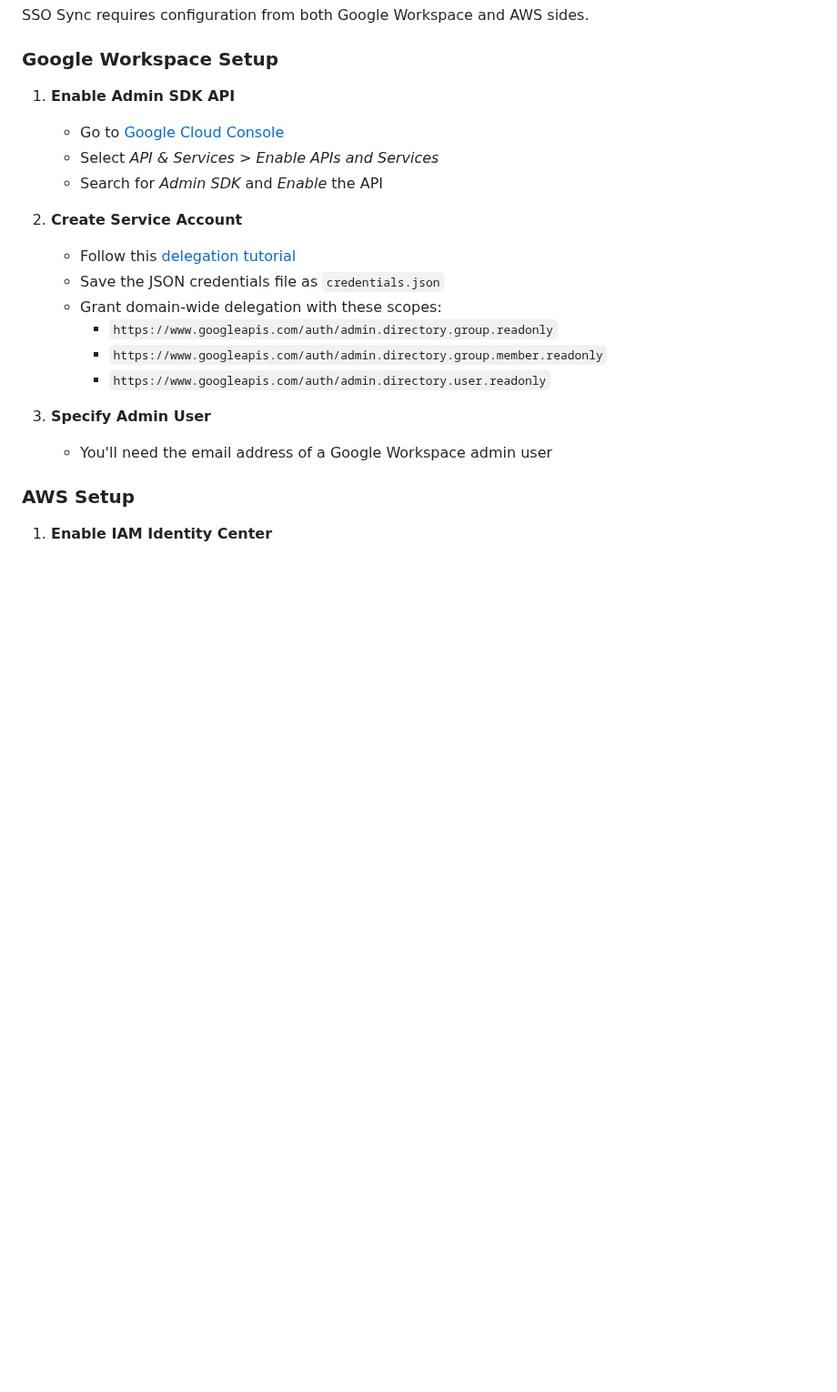
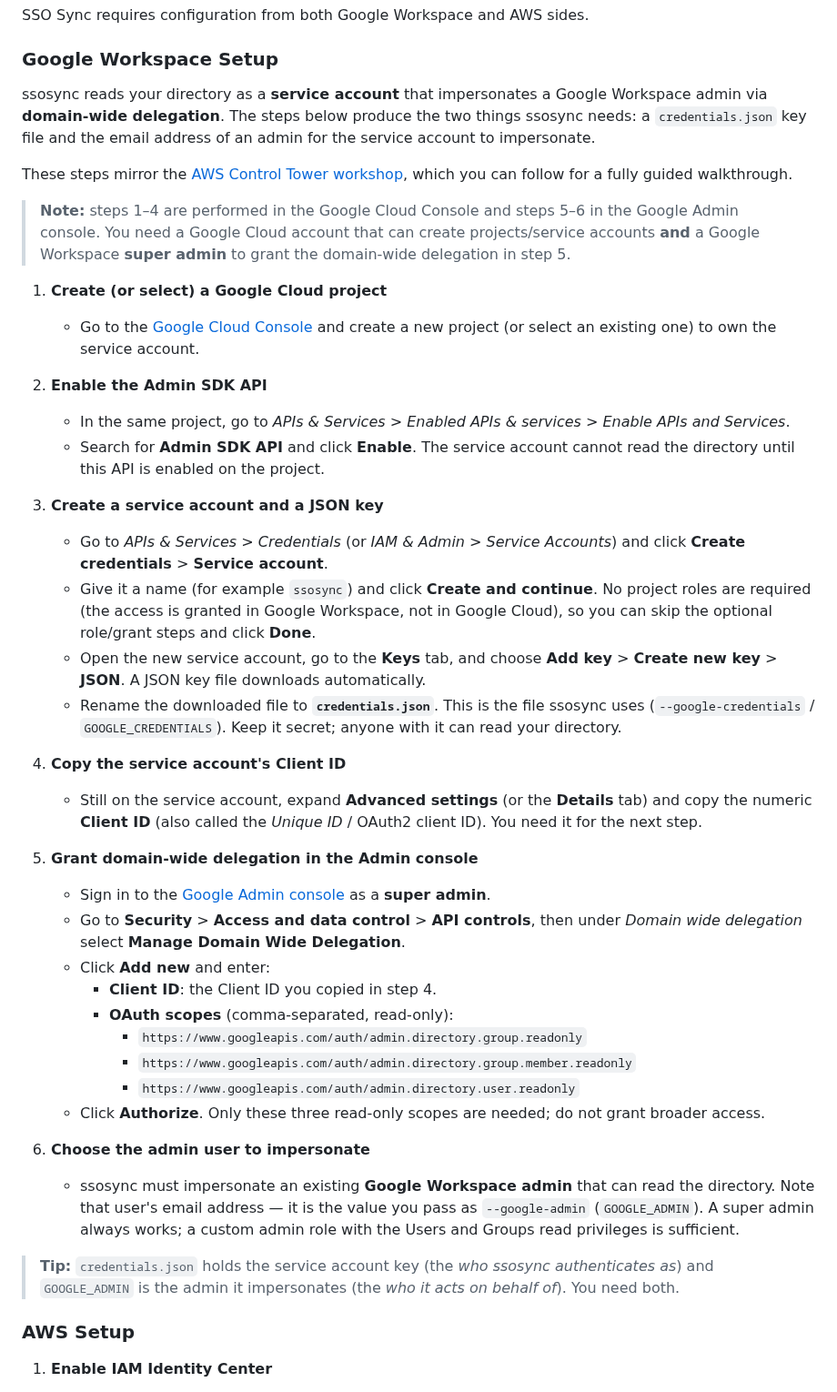
Before and after one commit to awslabs/ssosync, a Markdown page: README.md, the part around the change. Shown at 91% size. Drawn GitHub-style; blank space fills up the shorter version.

Commit message:
Ensure all Google Setup steps are covered.

```diff
--- a/README.md
+++ b/README.md
@@ -129,21 +129,43 @@ SSO Sync requires configuration from both Google Workspace and AWS sides.
 
 ### Google Workspace Setup
 
-1. **Enable Admin SDK API**
-   - Go to [Google Cloud Console](https://console.developers.google.com/apis)
-   - Select *API & Services* > *Enable APIs and Services*
-   - Search for *Admin SDK* and *Enable* the API
+ssosync reads your directory as a **service account** that impersonates a Google Workspace admin via **domain-wide delegation**. The steps below produce the two things ssosync needs: a `credentials.json` key file and the email address of an admin for the service account to impersonate.
 
-2. **Create Service Account**
-   - Follow this [delegation tutorial](https://developers.google.com/admin-sdk/directory/v1/guides/delegation)
-   - Save the JSON credentials file as `credentials.json`
-   - Grant domain-wide delegation with these scopes:
-     - `https://www.googleapis.com/auth/admin.directory.group.readonly`
-     - `https://www.googleapis.com/auth/admin.directory.group.member.readonly`
-     - `https://www.googleapis.com/auth/admin.directory.user.readonly`
+These steps mirror the [AWS Control Tower workshop](https://catalog.workshops.aws/control-tower/en-US/authentication-authorization/google-workspace/3-provisioning-scim), which you can follow for a fully guided walkthrough.
 
-3. **Specify Admin User**
-   - You'll need the email address of a Google Workspace admin user
+> **Note:** steps 1–4 are performed in the Google Cloud Console and steps 5–6 in the Google Admin console. You need a Google Cloud account that can create projects/service accounts **and** a Google Workspace **super admin** to grant the domain-wide delegation in step 5.
+
+1. **Create (or select) a Google Cloud project**
+   - Go to the [Google Cloud Console](https://console.cloud.google.com/) and create a new project (or select an existing one) to own the service account.
+
+2. **Enable the Admin SDK API**
+   - In the same project, go to *APIs & Services* > *Enabled APIs & services* > *Enable APIs and Services*.
+   - Search for **Admin SDK API** and click **Enable**. The service account cannot read the directory until this API is enabled on the project.
+
+3. **Create a service account and a JSON key**
+   - Go to *APIs & Services* > *Credentials* (or *IAM & Admin* > *Service Accounts*) and click **Create credentials** > **Service account**.
+   - Give it a name (for example `ssosync`) and click **Create and continue**. No project roles are required (the access is granted in Google Workspace, not in Google Cloud), so you can skip the optional role/grant steps and click **Done**.
+   - Open the new service account, go to the **Keys** tab, and choose **Add key** > **Create new key** > **JSON**. A JSON key file downloads automatically.
+   - Rename the downloaded file to **`credentials.json`**. This is the file ssosync uses (`--google-credentials` / `GOOGLE_CREDENTIALS`). Keep it secret; anyone with it can read your directory.
+
+4. **Copy the service account's Client ID**
+   - Still on the service account, expand **Advanced settings** (or the **Details** tab) and copy the numeric **Client ID** (also called the *Unique ID* / OAuth2 client ID). You need it for the next step.
+
+5. **Grant domain-wide delegation in the Admin console**
+   - Sign in to the [Google Admin console](https://admin.google.com/) as a **super admin**.
+   - Go to **Security** > **Access and data control** > **API controls**, then under *Domain wide delegation* select **Manage Domain Wide Delegation**.
+   - Click **Add new** and enter:
+     - **Client ID**: the Client ID you copied in step 4.
+     - **OAuth scopes** (comma-separated, read-only):
+       - `https://www.googleapis.com/auth/admin.directory.group.readonly`
+       - `https://www.googleapis.com/auth/admin.directory.group.member.readonly`
+       - `https://www.googleapis.com/auth/admin.directory.user.readonly`
+   - Click **Authorize**. Only these three read-only scopes are needed; do not grant broader access.
+
+6. **Choose the admin user to impersonate**
+   - ssosync must impersonate an existing **Google Workspace admin** that can read the directory. Note that user's email address — it is the value you pass as `--google-admin` (`GOOGLE_ADMIN`). A super admin always works; a custom admin role with the Users and Groups read privileges is sufficient.
+
+> **Tip:** `credentials.json` holds the service account key (the *who ssosync authenticates as*) and `GOOGLE_ADMIN` is the admin it impersonates (the *who it acts on behalf of*). You need both.
 
 ### AWS Setup
 
```
Also changed, not shown: SAR.md (+12 -6 lines).
